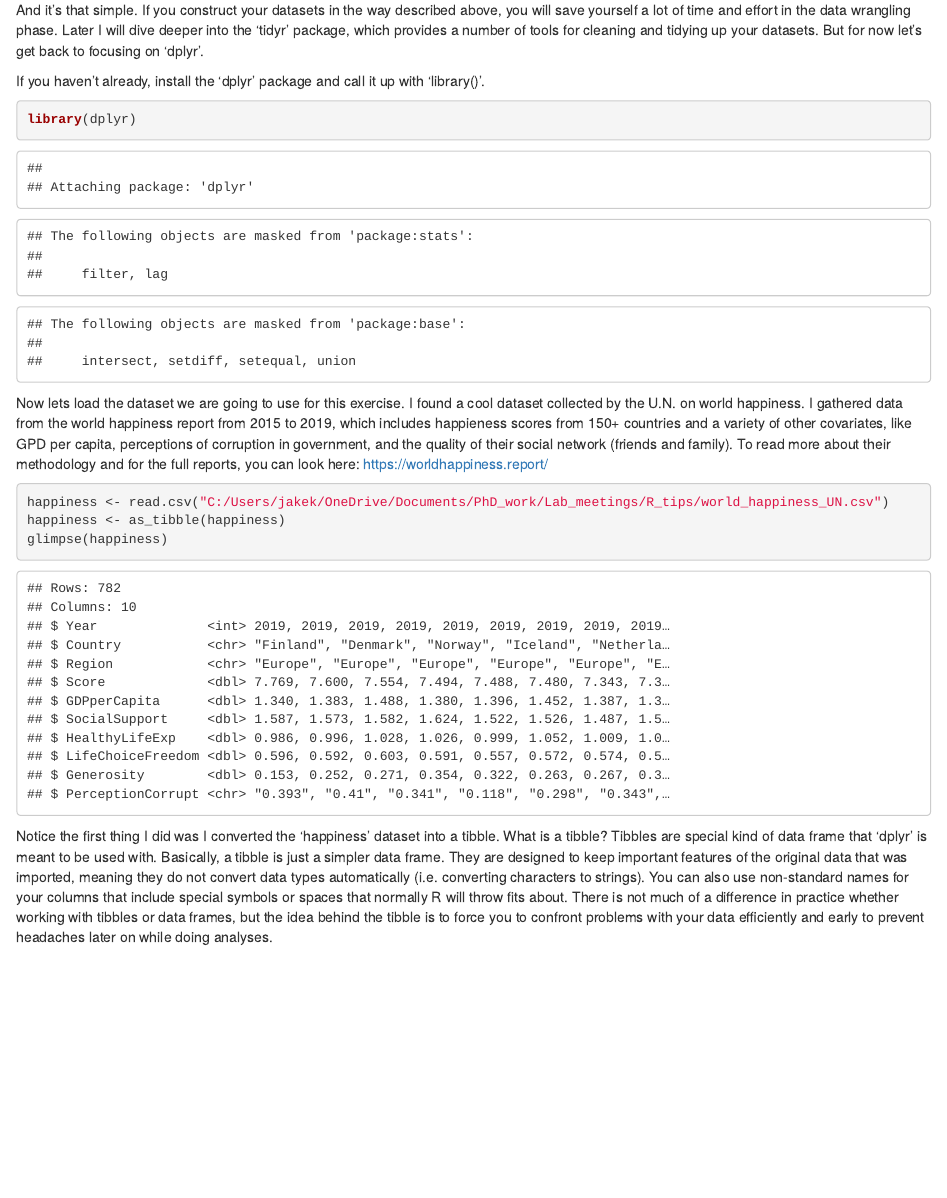
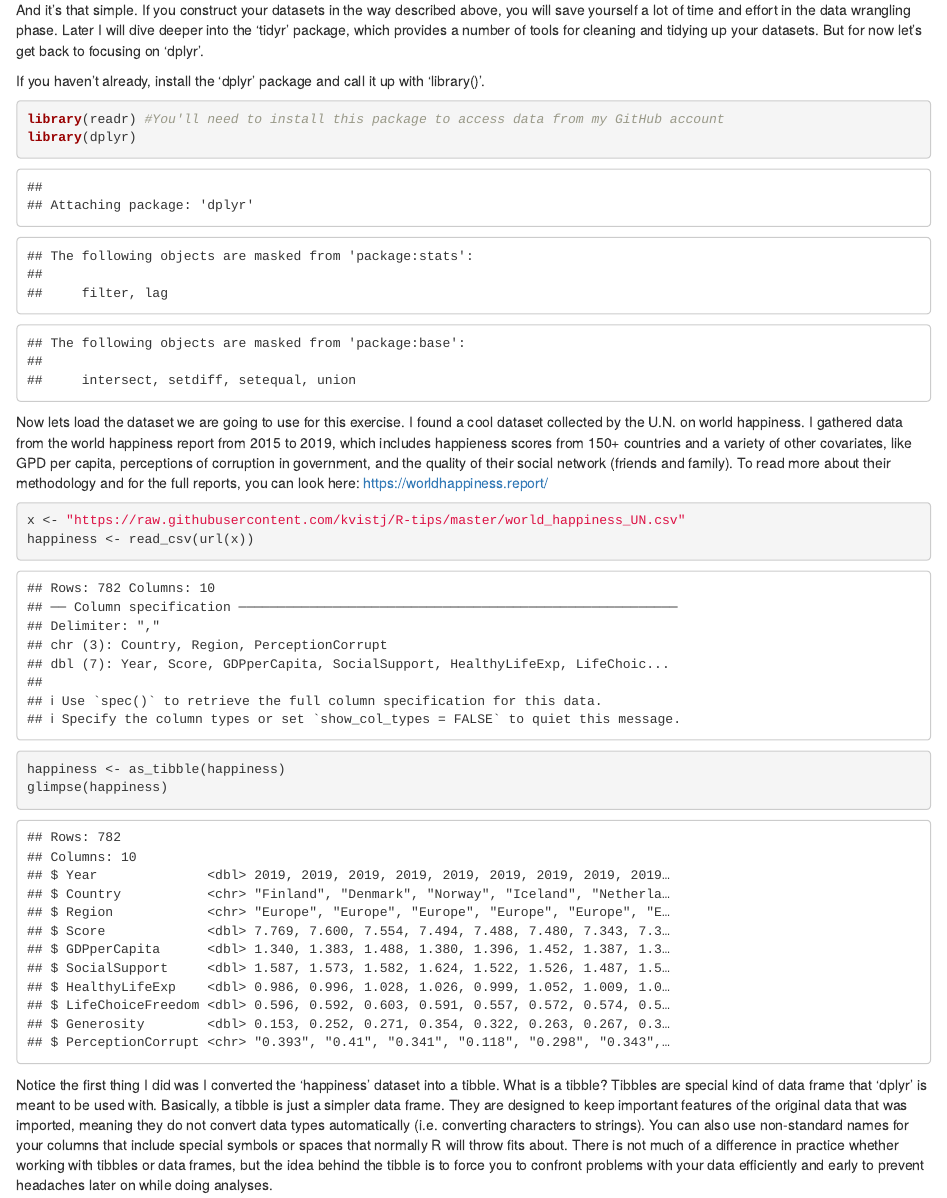
Before and after one commit to kvistj/R-tips, an R Markdown document (intro_dplyr.Rmd): the page in a window 1100 px wide, from 560 px down. Rendered offline with R 4.5, knitr and Pandoc, with nearby package versions.

Commit message:
Add files via upload

````diff
--- a/intro_dplyr.Rmd
+++ b/intro_dplyr.Rmd
@@ -24,6 +24,7 @@ And it's that simple. If you construct your datasets in the way described above,
 If you haven't already, install the 'dplyr' package and call it up with 'library()'.
 
 ```{r, include = T}
+library(readr) #You'll need to install this package to access data from my GitHub account
 library(dplyr)
 ```
 
@@ -31,7 +32,8 @@ Now lets load the dataset we are going to use for this exercise. I found a cool
 
 
 ```{r, include = T}
-happiness <- read.csv("C:/Users/jakek/OneDrive/Documents/PhD_work/Lab_meetings/R_tips/world_happiness_UN.csv")
+x <- "https://raw.githubusercontent.com/kvistj/R-tips/master/world_happiness_UN.csv"
+happiness <- read_csv(url(x))
 happiness <- as_tibble(happiness)
 glimpse(happiness)
 ```
````
